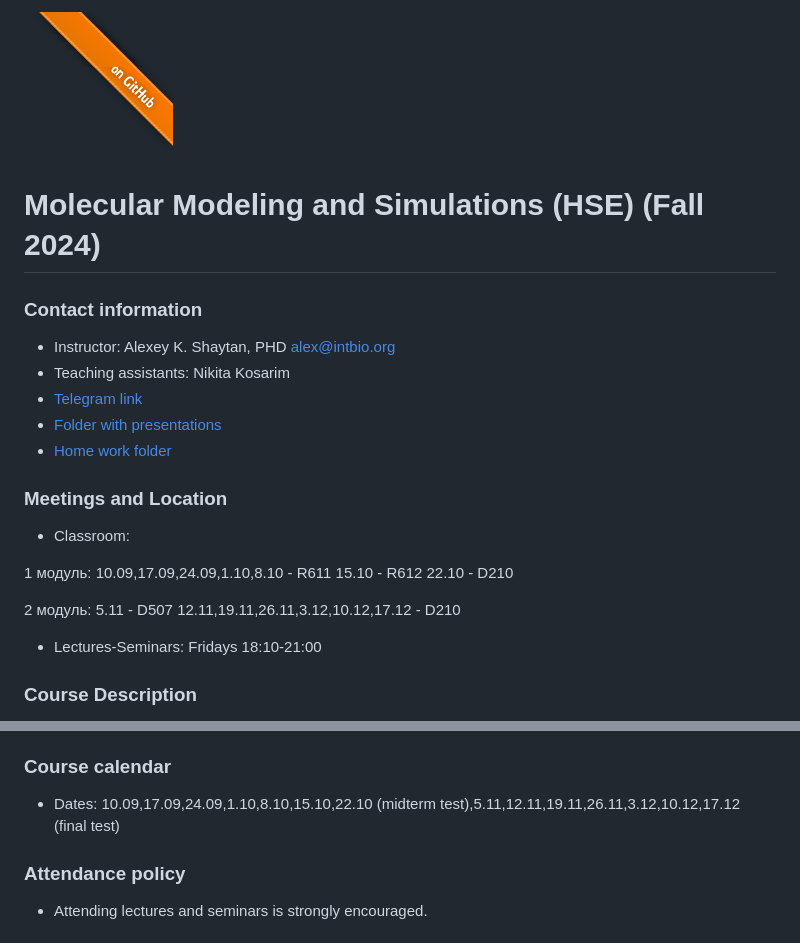
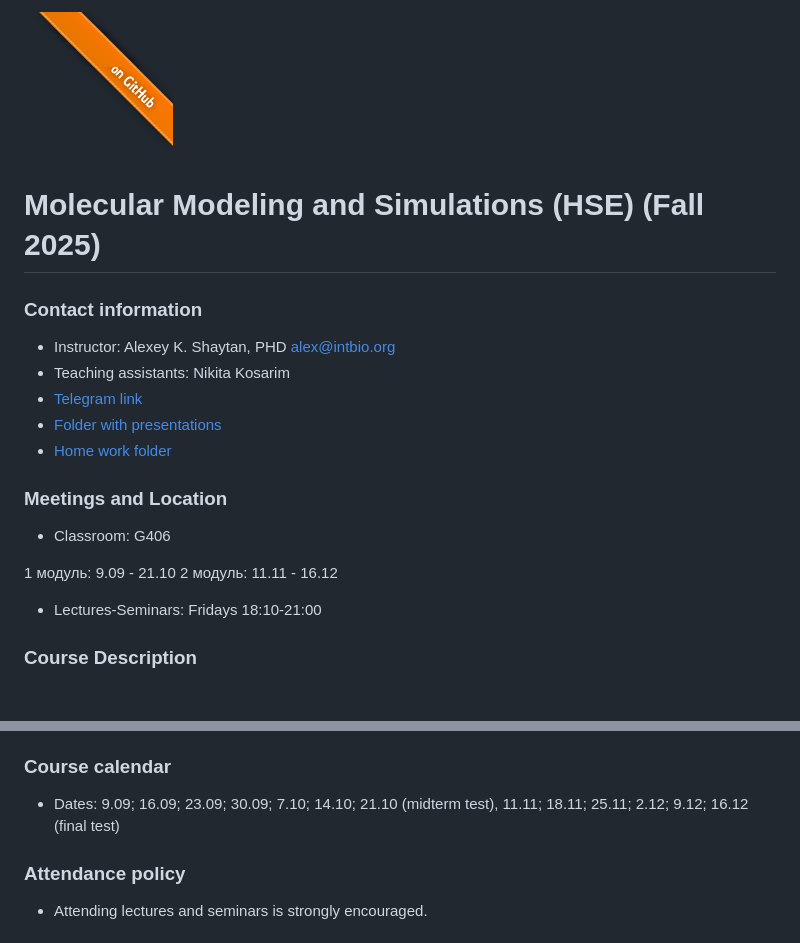
Before and after one commit to intbio/mm_hse_2025, a Markdown page: index.md, 2 parts joined by grey strips. Rendered like a GitHub page; blank space fills up the shorter version.

```diff
--- a/index.md
+++ b/index.md
@@ -1,5 +1,5 @@
-<a href="https://github.com/intbio/mm_hse_2024/blob/main/index.md"><img style="position: absolute; top: 0; right: 0; border: 0;" src="gitimg.png" alt="To GitHub"></a>
-# Molecular Modeling and Simulations (HSE) (Fall 2024)
+<a href="https://github.com/intbio/mm_hse_2025/blob/main/index.md"><img style="position: absolute; top: 0; right: 0; border: 0;" src="gitimg.png" alt="To GitHub"></a>
+# Molecular Modeling and Simulations (HSE) (Fall 2025)
 
 ### Contact information
 - Instructor: Alexey K. Shaytan, PHD alex@intbio.org
@@ -10,15 +10,11 @@
 
 ### Meetings and Location
-- Classroom:
+- Classroom: G406
 
 1 модуль:
-10.09,17.09,24.09,1.10,8.10 - R611
-15.10 - R612
-22.10 - D210
-
+9.09 - 21.10
 2 модуль:
-5.11 - D507
-12.11,19.11,26.11,3.12,10.12,17.12 - D210
+11.11 - 16.12
 
 - Lectures-Seminars: Fridays 18:10-21:00
 
@@ -60,7 +56,7 @@ The course provides an overview of molecular modeling and simulations methods in
  7. [Gromacs](https://www.gromacs.org) installed locally.
 
 ### Course calendar
-- Dates: 10.09,17.09,24.09,1.10,8.10,15.10,22.10 (midterm test),5.11,12.11,19.11,26.11,3.12,10.12,17.12 (final test)
+- Dates:  9.09; 16.09; 23.09; 30.09; 7.10; 14.10; 21.10 (midterm test), 11.11; 18.11; 25.11; 2.12; 9.12; 16.12 (final test)
 
 ### Attendance policy
 - Attending lectures and seminars is strongly encouraged.
```
Also changed, not shown: other parts of index.md (+3 -3 lines).
